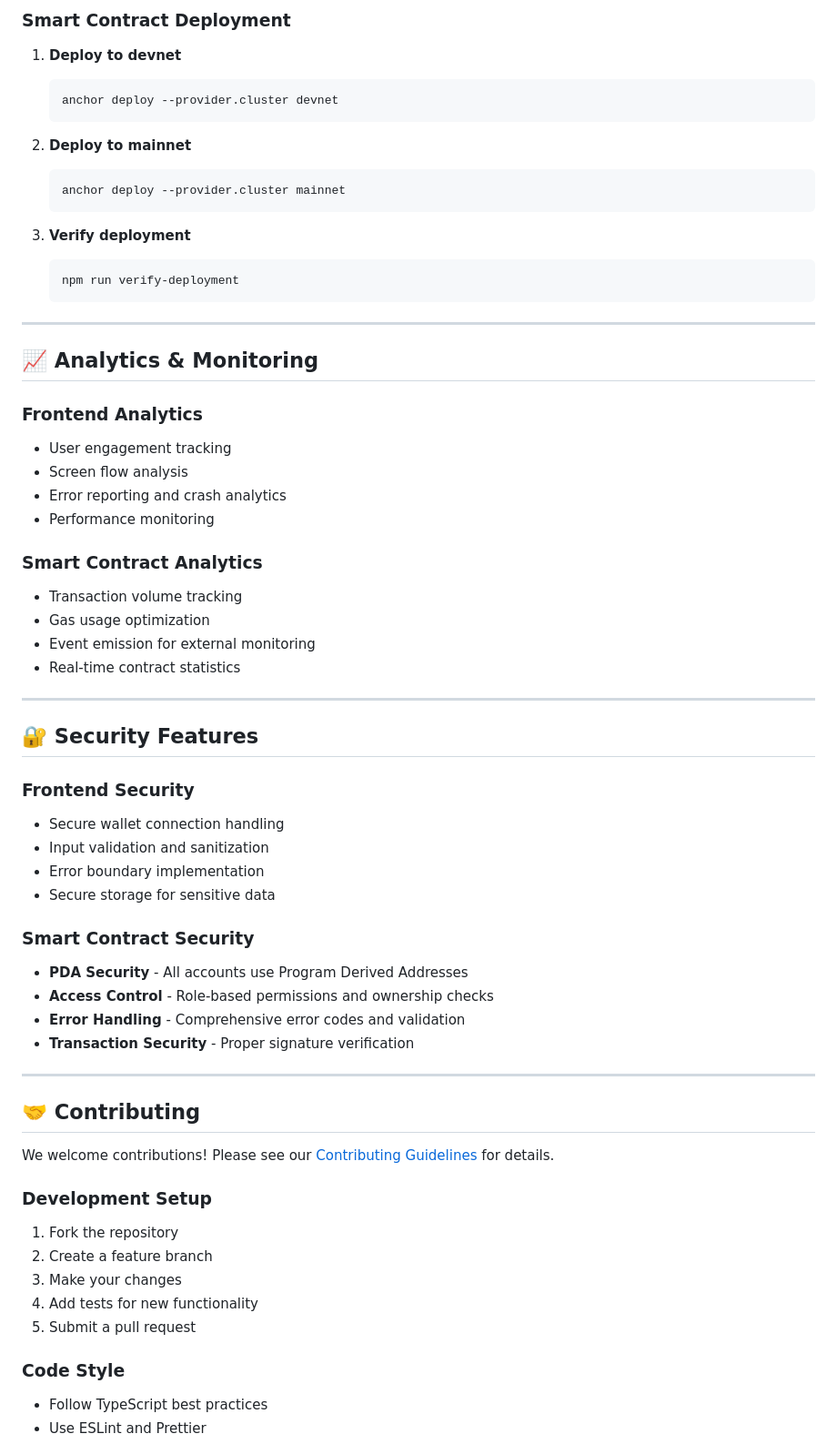
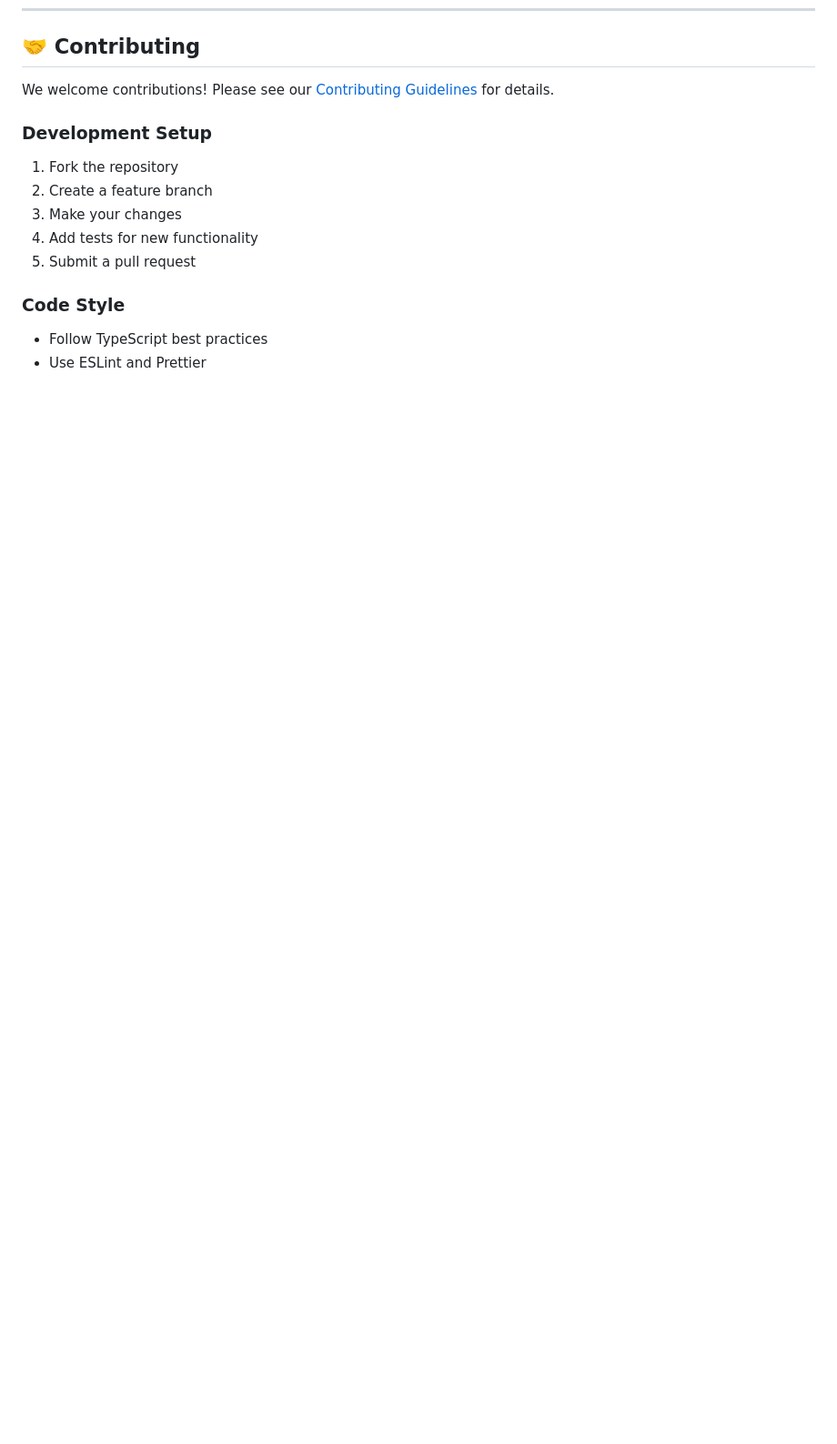
Before and after one commit to Sleek-Labs/Sleek-app, a Markdown page: README.md, the part around one of its changes. Shown at 91% size. GitHub-like rendering; blank space fills up the shorter version.

````diff
--- a/README.md
+++ b/README.md
@@ -353,54 +215,3 @@ anchor test --skip-local-validator
-### Smart Contract Deployment
-
-1. **Deploy to devnet**
-   ```bash
-   anchor deploy --provider.cluster devnet
-   ```
-
-2. **Deploy to mainnet**
-   ```bash
-   anchor deploy --provider.cluster mainnet
-   ```
-
-3. **Verify deployment**
-   ```bash
-   npm run verify-deployment
-   ```
-
----
-
-## 📈 Analytics & Monitoring
-
-### Frontend Analytics
-- User engagement tracking
-- Screen flow analysis
-- Error reporting and crash analytics
-- Performance monitoring
-
-### Smart Contract Analytics
-- Transaction volume tracking
-- Gas usage optimization
-- Event emission for external monitoring
-- Real-time contract statistics
-
----
-
-## 🔐 Security Features
-
-### Frontend Security
-- Secure wallet connection handling
-- Input validation and sanitization
-- Error boundary implementation
-- Secure storage for sensitive data
-
-### Smart Contract Security
-- **PDA Security** - All accounts use Program Derived Addresses
-- **Access Control** - Role-based permissions and ownership checks
-- **Error Handling** - Comprehensive error codes and validation
-- **Transaction Security** - Proper signature verification
-
----
-
 ## 🤝 Contributing
 
 We welcome contributions! Please see our [Contributing Guidelines](CONTRIBUTING.md) for details.
````
Also changed, not shown: other parts of README.md (+1 -141 lines).
